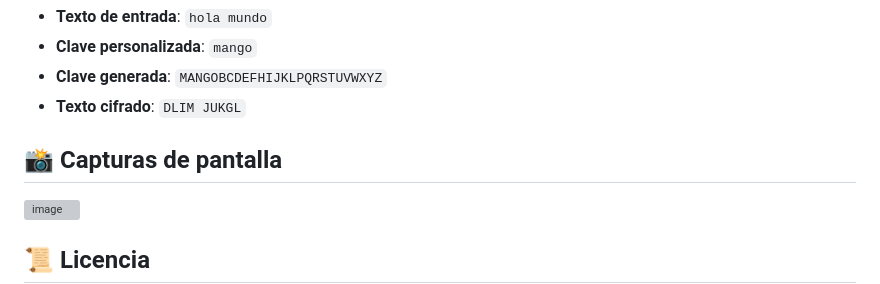
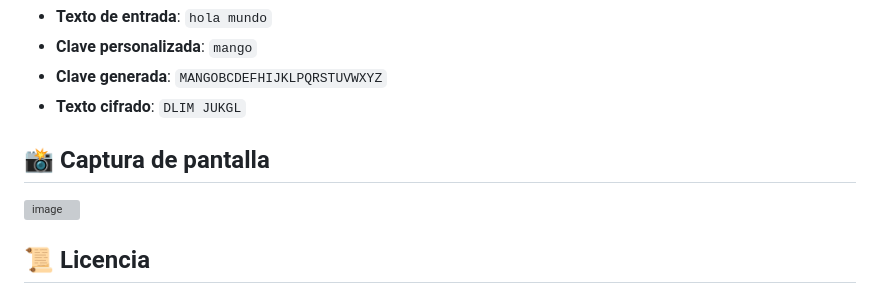
Before and after one commit to JuanDP10/Encriptado-Sustitucion, a Markdown page: README.md, the part around the change. GitHub-like rendering; grey boxes are pictures that could not be loaded.

```diff
--- a/README.md
+++ b/README.md
@@ -87,7 +87,7 @@ La clase `SubstitutionCipher` es el corazón del proyecto. Implementa las siguie
 - **Clave generada**: `MANGOBCDEFHIJKLPQRSTUVWXYZ`
 - **Texto cifrado**: `DLIM JUKGL`
 
-## 📸 Capturas de pantalla
+## 📸 Captura de pantalla
 ![image](https://github.com/user-attachments/assets/c5f5efc1-d77d-4507-a717-9e041138d974)
 
 
```
